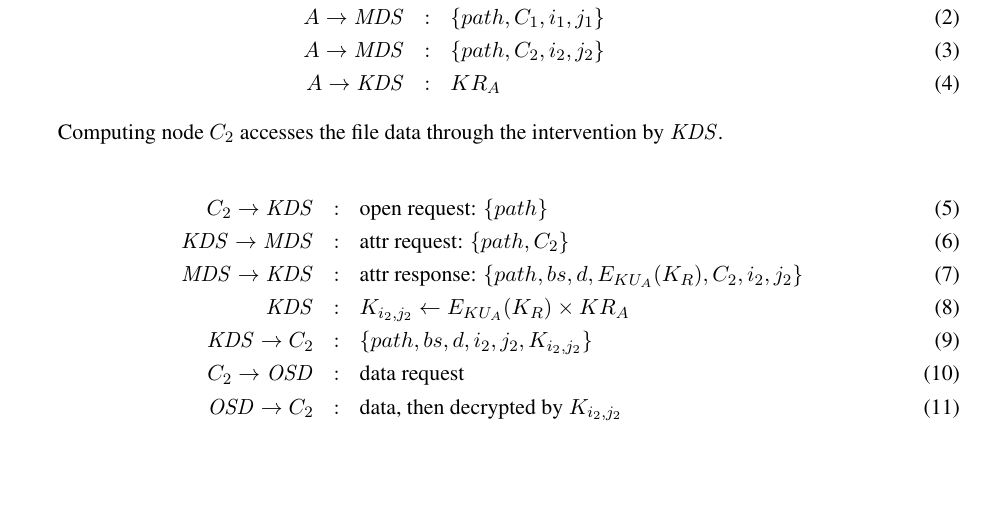
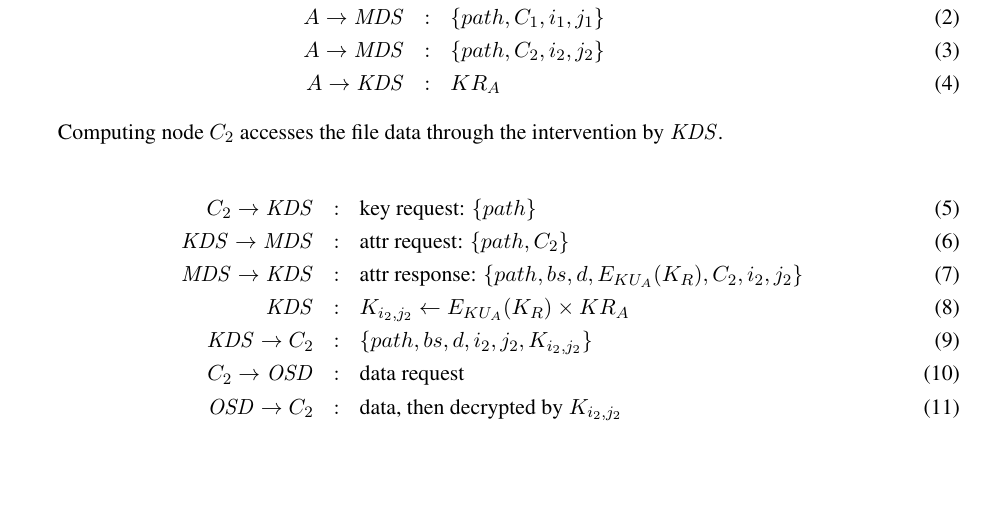
Before and after one commit to mlogic/horus, a LaTeX document (doc/horus-protocol.tex): part of page 2 of 2, cut so that both start at the same text. Compiled offline with pdfLaTeX.

Commit message:
open() description in protocol doc.

```diff
--- a/doc/horus-protocol.tex
+++ b/doc/horus-protocol.tex
@@ -93,7 +93,7 @@ Computing node $C_2$ accesses the file data through the intervention
 by $\kds$.
 
 \begin{eqnarray}
-C_2 \rightarrow \kds & : & \mbox{open request: } \{ path \} \\
+C_2 \rightarrow \kds & : & \mbox{key request: } \{ path \} \\
 \kds \rightarrow \mds & : & \mbox{attr request: } \{ path,C_2 \} \\
 \mds \rightarrow \kds & : & \mbox{attr response: } \{ path,bs,d,E_{KU_A}(K_R),C_2,i_2,j_2 \} \\
 \kds         & : & K_{i_2,j_2} \leftarrow E_{KU_A}(K_R) \times KR_A \\
```
Also changed, not shown: doc/horus-protocol.pdf, 1 other file.
